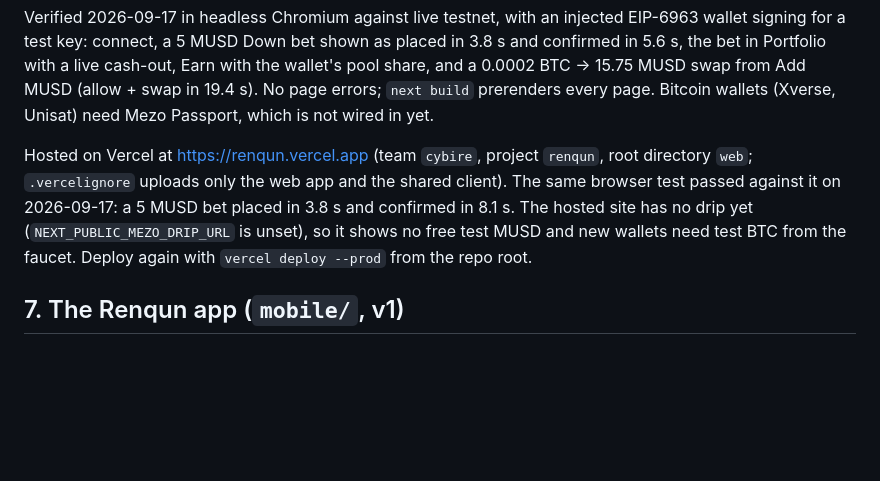
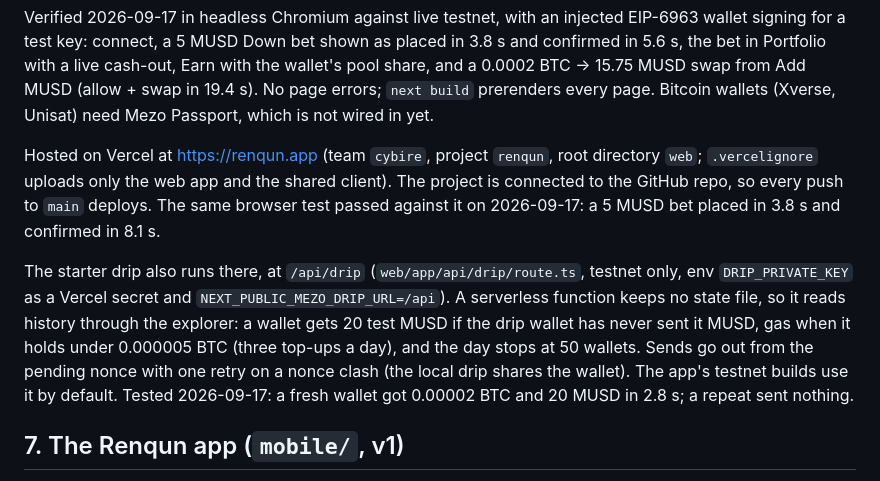
Before and after one commit to Cybire1/renqun, a Markdown page: docs/MEZO_PORT.md, the part around the change. GitHub-like rendering; blank space fills up the shorter version.

Commit message:
Document the hosted drip and push-to-deploy
Co-Authored-By: Claude Opus 5 (1M context) <noreply@anthropic.com>
Claude-Session: https://claude.ai/code/session_01S88NSLFY9p77P5f4uGjdDZ

```diff
--- a/docs/MEZO_PORT.md
+++ b/docs/MEZO_PORT.md
@@ -233,12 +233,18 @@ the bet in Portfolio with a live cash-out, Earn with the wallet's pool share, an
 15.75 MUSD swap from Add MUSD (allow + swap in 19.4 s). No page errors; `next build` prerenders
 every page. Bitcoin wallets (Xverse, Unisat) need Mezo Passport, which is not wired in yet.
 
-Hosted on Vercel at https://renqun.vercel.app (team `cybire`, project `renqun`, root directory
-`web`; `.vercelignore` uploads only the web app and the shared client). The same browser test
-passed against it on 2026-09-17: a 5 MUSD bet placed in 3.8 s and confirmed in 8.1 s. The
-hosted site has no drip yet (`NEXT_PUBLIC_MEZO_DRIP_URL` is unset), so it shows no free test MUSD
-and new wallets need test BTC from the faucet. Deploy again with `vercel deploy --prod` from the
-repo root.
+Hosted on Vercel at https://renqun.app (team `cybire`, project `renqun`, root directory `web`;
+`.vercelignore` uploads only the web app and the shared client). The project is connected to the
+GitHub repo, so every push to `main` deploys. The same browser test passed against it on
+2026-09-17: a 5 MUSD bet placed in 3.8 s and confirmed in 8.1 s.
+
+The starter drip also runs there, at `/api/drip` (`web/app/api/drip/route.ts`, testnet only, env
+`DRIP_PRIVATE_KEY` as a Vercel secret and `NEXT_PUBLIC_MEZO_DRIP_URL=/api`). A serverless function
+keeps no state file, so it reads history through the explorer: a wallet gets 20 test MUSD if the
+drip wallet has never sent it MUSD, gas when it holds under 0.000005 BTC (three top-ups a day), and
+the day stops at 50 wallets. Sends go out from the pending nonce with one retry on a nonce clash
+(the local drip shares the wallet). The app's testnet builds use it by default. Tested 2026-09-17: a
+fresh wallet got 0.00002 BTC and 20 MUSD in 2.8 s; a repeat sent nothing.
 
 ## 7. The Renqun app (`mobile/`, v1)
 
```
